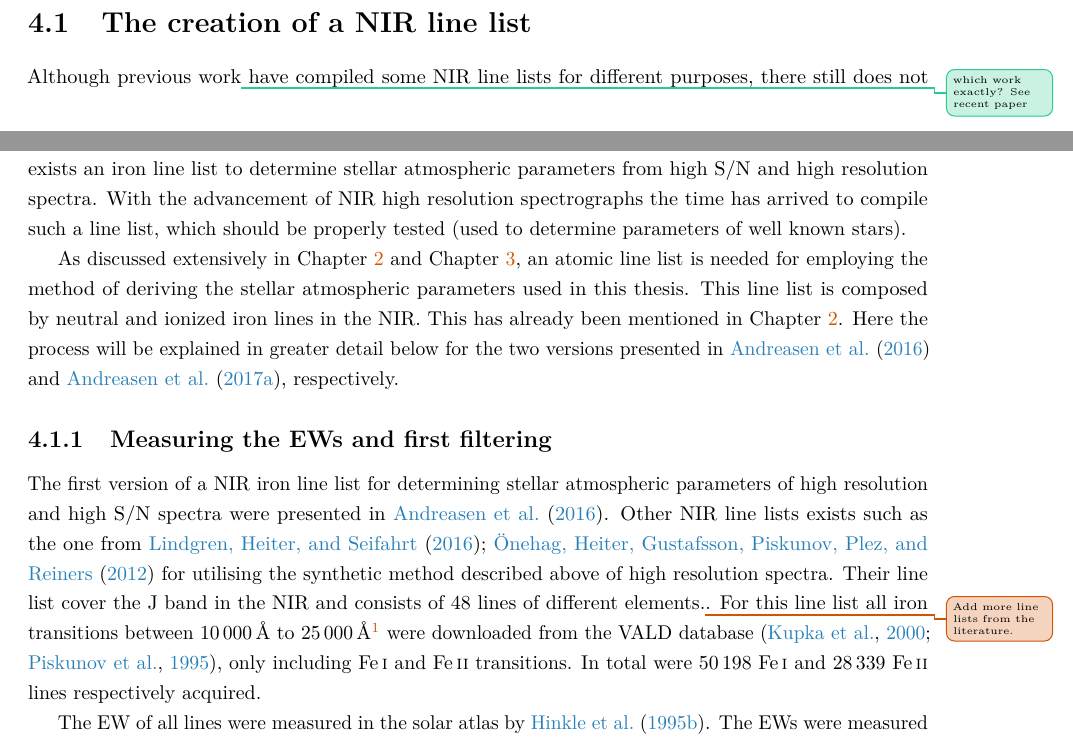
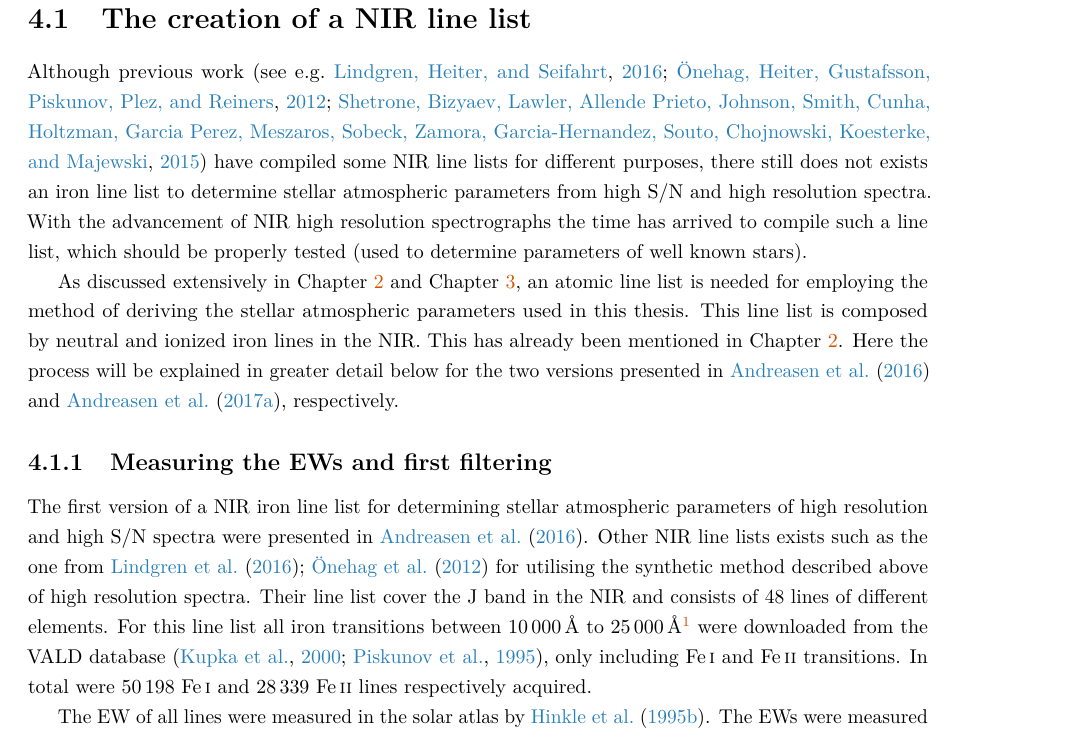
Before and after one commit to DanielAndreasen/Thesis, a LaTeX thesis (thesis.tex, which reads results.tex): two parts of pages 57 and 58 of 119 before the commit and part of page 58 of 120 after it, the two joined at a grey line, cut so that both start at the same text. Compiled offline with pdfLaTeX; a missing bibliography style is replaced by a similar one.

Commit message:
Add reference for nir line lists

```diff
--- a/results.tex
+++ b/results.tex
@@ -40,11 +40,11 @@ list was compiled, and why and how it was later refined.
 \section{The creation of a NIR line list}
 \label{sec:linelist_first}
 
-Although previous work\reference{which work exactly? See recent paper} have compiled some NIR line
-lists for different purposes, there still does not exists an iron line list to determine stellar
-atmospheric parameters from high S/N and high resolution spectra. With the advancement of NIR high
-resolution spectrographs the time has arrived to compile such a line list, which should be properly
-tested (used to determine parameters of well known stars).
+Although previous work \citep[see e.g.][]{Onehag2012,Lindgren2016,Shetrone2015} have compiled some
+NIR line lists for different purposes, there still does not exists an iron line list to determine
+stellar atmospheric parameters from high S/N and high resolution spectra. With the advancement of
+NIR high resolution spectrographs the time has arrived to compile such a line list, which should be
+properly tested (used to determine parameters of well known stars).
 
 As discussed extensively in \cref{cha:theory} and \cref{cha:method}, an atomic line list is needed
 for employing the method of deriving the stellar atmospheric parameters used in this thesis. This
@@ -59,11 +59,10 @@ The first version of a NIR iron line list for determining stellar atmospheric pa
 resolution and high S/N spectra were presented in \citet{Andreasen2016}. Other NIR line lists exists
 such as the one from \citet{Onehag2012,Lindgren2016} for utilising the synthetic method described
 above of high resolution spectra. Their line list cover the J band in the NIR and consists of 48
-lines of different elements.\unfinished{Add more line lists from the literature.}. For this line
-list all iron transitions between \SIrange{10000}{25000}{\angstrom}\footnote{That is equivalent to
-the YJHK bands.} were downloaded from the VALD database \citep{VALD1,VALD2}, only including
-\ion{Fe}{I} and \ion{Fe}{II} transitions. In total were \num{50198} \ion{Fe}{I} and \num{28339}
-\ion{Fe}{II} lines respectively acquired.
+lines of different elements. For this line list all iron transitions between
+\SIrange{10000}{25000}{\angstrom}\footnote{That is equivalent to the YJHK bands.} were downloaded
+from the VALD database \citep{VALD1,VALD2}, only including \ion{Fe}{I} and \ion{Fe}{II} transitions.
+In total were \num{50198} \ion{Fe}{I} and \num{28339} \ion{Fe}{II} lines respectively acquired.
 
 The EW of all lines were measured in the solar atlas by \citet{Hinkle1995}. The EWs were measured
 using \code{ARES} due to the large amount of lines and to be as consistent as possible in the
```
